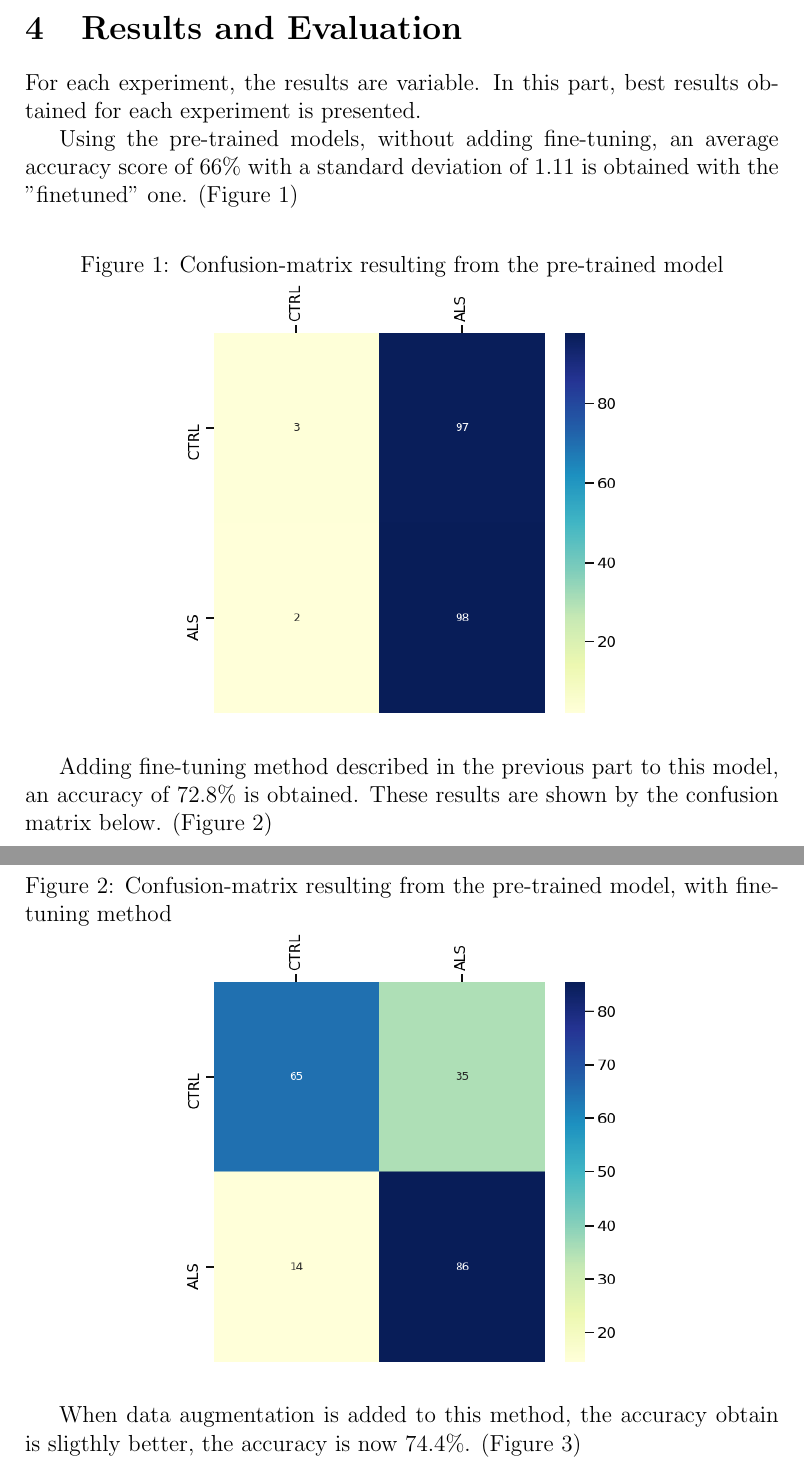
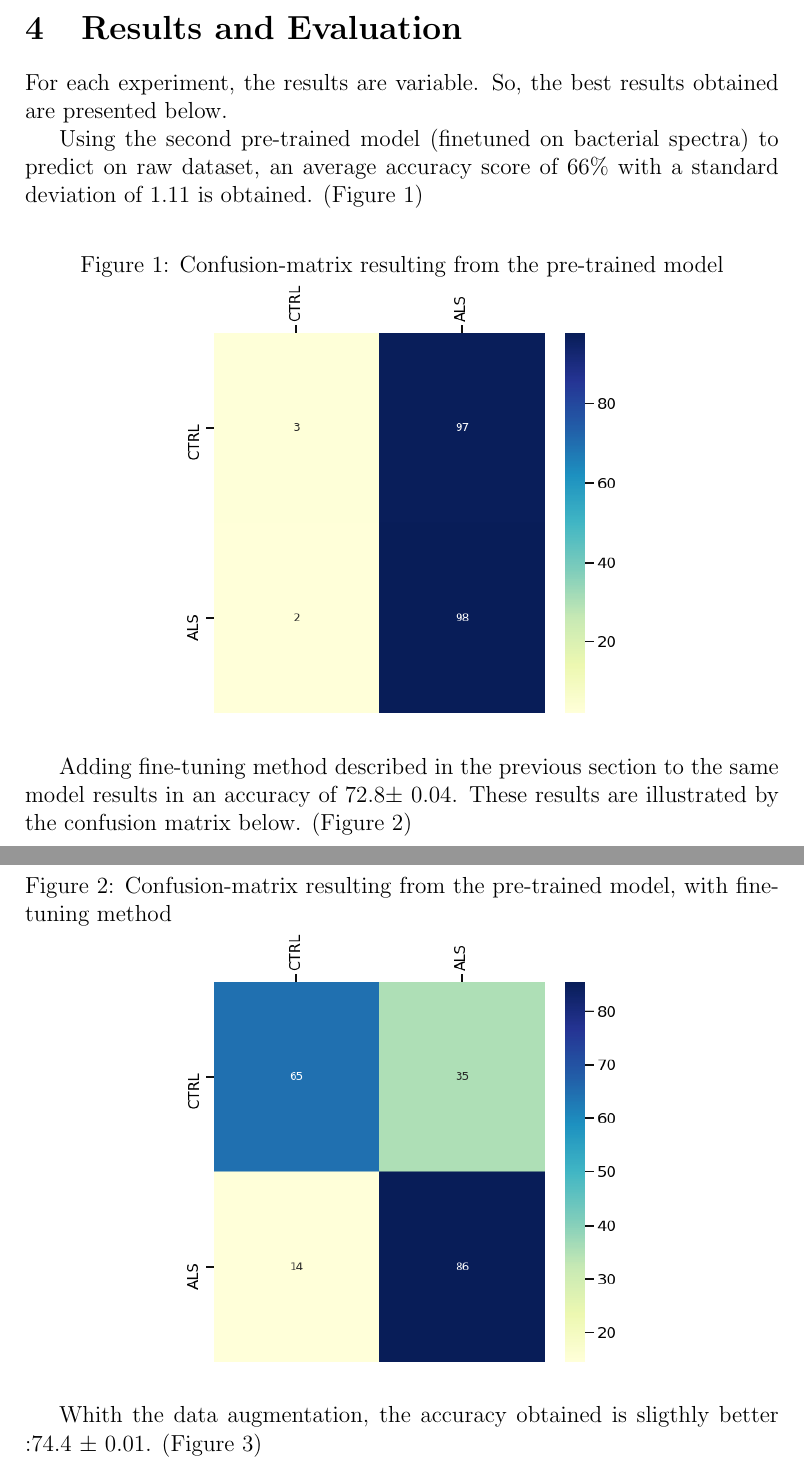
Before and after one commit to nsgln/Deep-Learning-Raman-Spectroscopy, a LaTeX paper (Project Report/ProjectTemplate.tex): two parts of pages 8 and 9 of 13, joined at a grey line, cut so that both start at the same text. Compiled offline with pdfLaTeX.

Commit message:
report
#10

```diff
--- a/Project Report/ProjectTemplate.tex
+++ b/Project Report/ProjectTemplate.tex
@@ -276,22 +276,22 @@
 As expected, the dataset obtained is more balanced, which allows more constant results for models.
 
 \section{Results and Evaluation}
-For each experiment, the results are variable. In this part, best results obtained for each experiment is presented.
+For each experiment, the results are variable. So, the best results obtained are presented below.
 
-Using the pre-trained models, without adding fine-tuning, an average accuracy score of 66\% with a standard deviation of 1.11 is obtained with the "finetuned" one. (Figure 1)
+Using the second pre-trained model (finetuned on bacterial spectra) to predict on raw dataset, an average accuracy score of 66\% with a standard deviation of 1.11 is obtained. (Figure 1)
 \begin{figure}[H]
 \centering
 \caption{Confusion-matrix resulting from the pre-trained model}
 \includegraphics[width=8cm, height=8cm]{raw_model_results}
 \end{figure}
 
-Adding fine-tuning method described in the previous part to this model, an accuracy of 72.8\% is obtained. These results are shown by the confusion matrix below. (Figure 2)
+Adding fine-tuning method described in the previous section to the same model results in an accuracy of 72.8$\pm$ 0.04. These results are illustrated by the confusion matrix below. (Figure 2)
 \begin{figure}[H]
 \centering
 \caption{Confusion-matrix resulting from the pre-trained model, with fine-tuning method}
 \includegraphics[width=8cm, height=8cm]{finetuning_model_results}
 \end{figure}
 
-When data augmentation is added to this method, the accuracy obtain is sligthly better, the accuracy is now 74.4\%. (Figure 3)
+Whith the data augmentation, the accuracy obtained is sligthly better :74.4 $\pm$ 0.01. (Figure 3)
 \begin{figure}[H]
 \centering
```
Also changed, not shown: Project Report/ProjectTemplate.pdf, Project Report/ProjectTemplate.tex (6 more changed lines), 2 other files.
